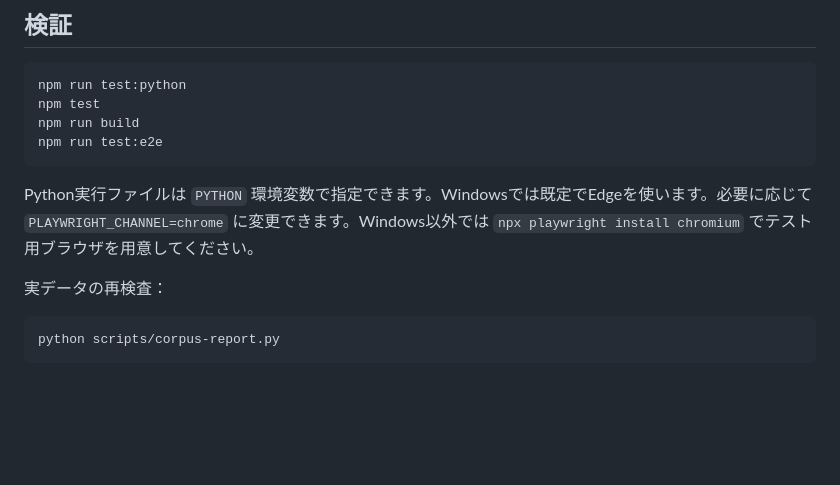
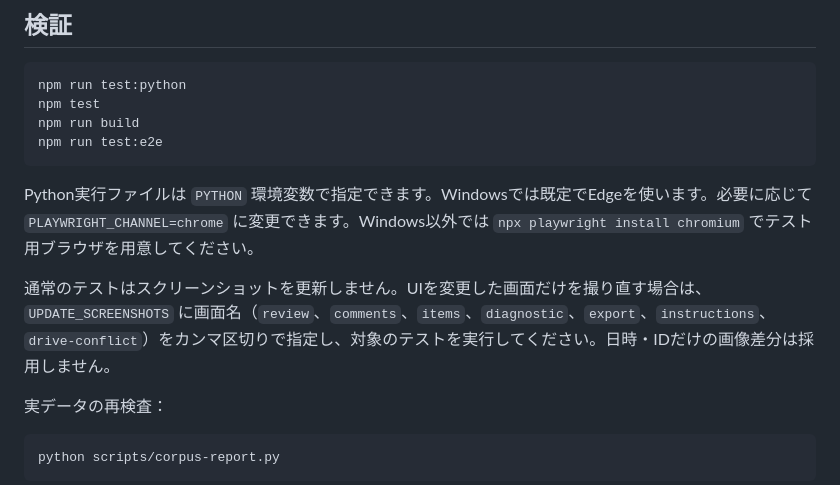
Before and after one commit to yumunet/woditor-review, a Markdown page: docs/development.md, the part around the change. Drawn GitHub-style; blank space fills up the shorter version.

````diff
--- a/docs/development.md
+++ b/docs/development.md
@@ -137,6 +137,8 @@ npm run test:e2e
 
 Python実行ファイルは `PYTHON` 環境変数で指定できます。Windowsでは既定でEdgeを使います。必要に応じて `PLAYWRIGHT_CHANNEL=chrome` に変更できます。Windows以外では `npx playwright install chromium` でテスト用ブラウザを用意してください。
 
+通常のテストはスクリーンショットを更新しません。UIを変更した画面だけを撮り直す場合は、`UPDATE_SCREENSHOTS` に画面名（`review`、`comments`、`items`、`diagnostic`、`export`、`instructions`、`drive-conflict`）をカンマ区切りで指定し、対象のテストを実行してください。日時・IDだけの画像差分は採用しません。
+
 実データの再検査：
 
 ```powershell
````
Also changed, not shown: docs/validation.md (+11 -5 lines), docs/screenshots/desktop-instructions.png, docs/screenshots/mobile-instructions.png.
